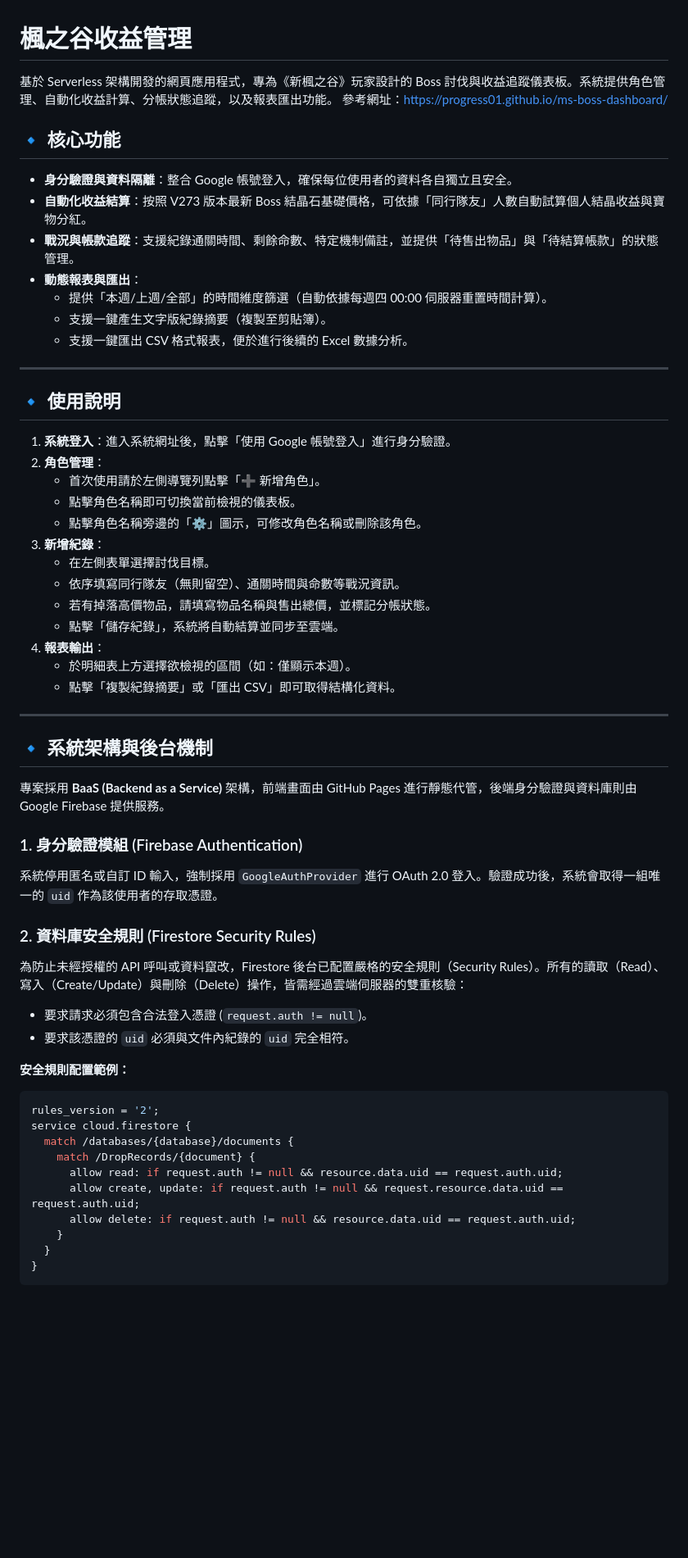
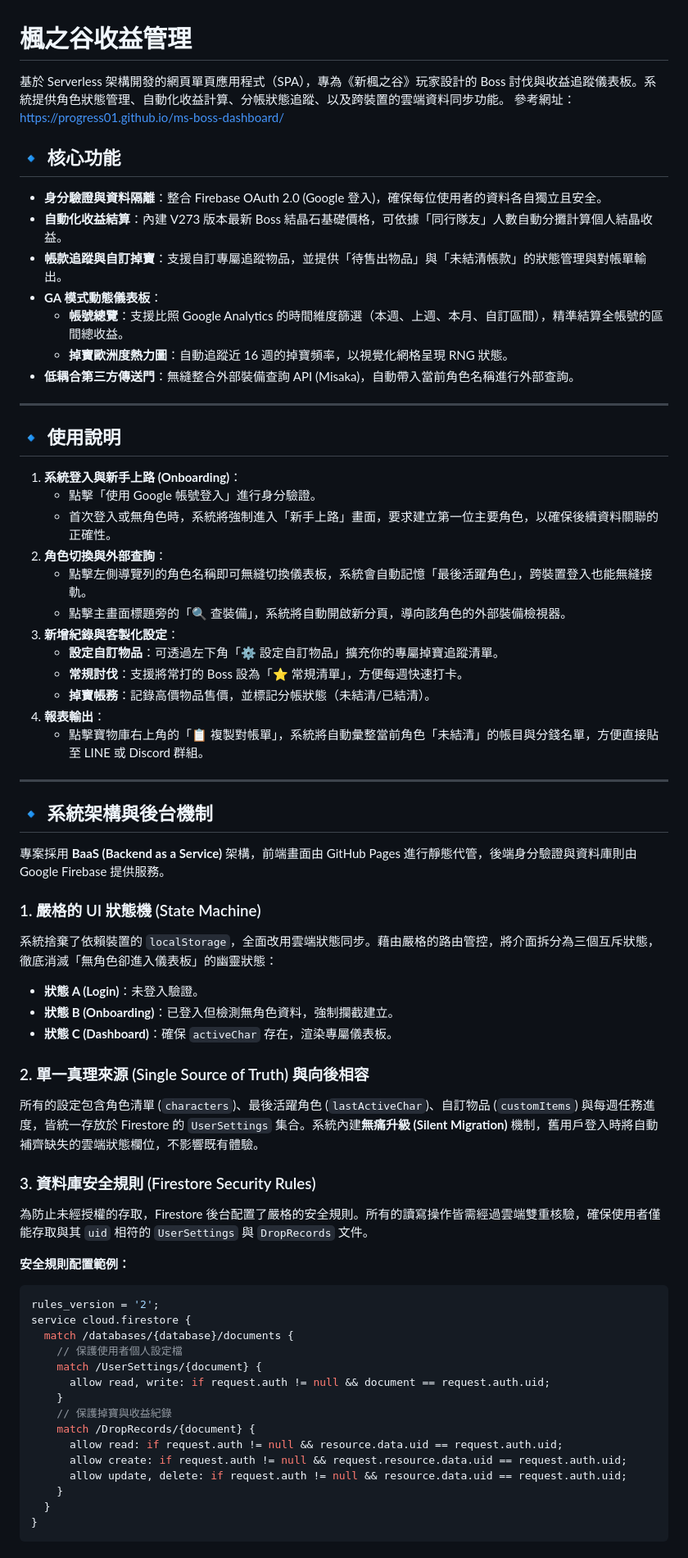
Before and after one commit to progress01/ms-boss-dashboard, a Markdown page: README.md, the part around one of its changes. Shown at 82% size. Drawn GitHub-style; blank space fills up the shorter version.

````diff
--- a/README.md
+++ b/README.md
@@ -1,35 +1,34 @@
 # 楓之谷收益管理
 
-基於 Serverless 架構開發的網頁應用程式，專為《新楓之谷》玩家設計的 Boss 討伐與收益追蹤儀表板。系統提供角色管理、自動化收益計算、分帳狀態追蹤，以及報表匯出功能。
-參考網址：https://progress01.github.io/ms-boss-dashboard/
+基於 Serverless 架構開發的網頁單頁應用程式（SPA），專為《新楓之谷》玩家設計的 Boss 討伐與收益追蹤儀表板。系統提供角色狀態管理、自動化收益計算、分帳狀態追蹤、以及跨裝置的雲端資料同步功能。
+參考網址：[https://progress01.github.io/ms-boss-dashboard/](https://progress01.github.io/ms-boss-dashboard/)
 
 ## 🔹 核心功能
 
-* **身分驗證與資料隔離**：整合 Google 帳號登入，確保每位使用者的資料各自獨立且安全。
-* **自動化收益結算**：按照 V273 版本最新 Boss 結晶石基礎價格，可依據「同行隊友」人數自動試算個人結晶收益與寶物分紅。
-* **戰況與帳款追蹤**：支援紀錄通關時間、剩餘命數、特定機制備註，並提供「待售出物品」與「待結算帳款」的狀態管理。
-* **動態報表與匯出**：
-  * 提供「本週/上週/全部」的時間維度篩選（自動依據每週四 00:00 伺服器重置時間計算）。
-  * 支援一鍵產生文字版紀錄摘要（複製至剪貼簿）。
-  * 支援一鍵匯出 CSV 格式報表，便於進行後續的 Excel 數據分析。
+* **身分驗證與資料隔離**：整合 Firebase OAuth 2.0 (Google 登入)，確保每位使用者的資料各自獨立且安全。
+* **自動化收益結算**：內建 V273 版本最新 Boss 結晶石基礎價格，可依據「同行隊友」人數自動分攤計算個人結晶收益。
+* **帳款追蹤與自訂掉寶**：支援自訂專屬追蹤物品，並提供「待售出物品」與「未結清帳款」的狀態管理與對帳單輸出。
+* **GA 模式動態儀表板**：
+  * **帳號總覽**：支援比照 Google Analytics 的時間維度篩選（本週、上週、本月、自訂區間），精準結算全帳號的區間總收益。
+  * **掉寶歐洲度熱力圖**：自動追蹤近 16 週的掉寶頻率，以視覺化網格呈現 RNG 狀態。
+* **低耦合第三方傳送門**：無縫整合外部裝備查詢 API (Misaka)，自動帶入當前角色名稱進行外部查詢。
 
 ---
 
 ## 🔹 使用說明
 
-1. **系統登入**：進入系統網址後，點擊「使用 Google 帳號登入」進行身分驗證。
-2. **角色管理**：
-   * 首次使用請於左側導覽列點擊「➕ 新增角色」。
-   * 點擊角色名稱即可切換當前檢視的儀表板。
-   * 點擊角色名稱旁邊的「⚙️」圖示，可修改角色名稱或刪除該角色。
-3. **新增紀錄**：
-   * 在左側表單選擇討伐目標。
-   * 依序填寫同行隊友（無則留空）、通關時間與命數等戰況資訊。
-   * 若有掉落高價物品，請填寫物品名稱與售出總價，並標記分帳狀態。
-   * 點擊「儲存紀錄」，系統將自動結算並同步至雲端。
+1. **系統登入與新手上路 (Onboarding)**：
+   * 點擊「使用 Google 帳號登入」進行身分驗證。
+   * 首次登入或無角色時，系統將強制進入「新手上路」畫面，要求建立第一位主要角色，以確保後續資料關聯的正確性。
+2. **角色切換與外部查詢**：
+   * 點擊左側導覽列的角色名稱即可無縫切換儀表板，系統會自動記憶「最後活躍角色」，跨裝置登入也能無縫接軌。
+   * 點擊主畫面標題旁的「🔍 查裝備」，系統將自動開啟新分頁，導向該角色的外部裝備檢視器。
+3. **新增紀錄與客製化設定**：
+   * **設定自訂物品**：可透過左下角「⚙️ 設定自訂物品」擴充你的專屬掉寶追蹤清單。
+   * **常規討伐**：支援將常打的 Boss 設為「⭐ 常規清單」，方便每週快速打卡。
+   * **掉寶帳務**：記錄高價物品售價，並標記分帳狀態（未結清/已結清）。
 4. **報表輸出**：
-   * 於明細表上方選擇欲檢視的區間（如：僅顯示本週）。
-   * 點擊「複製紀錄摘要」或「匯出 CSV」即可取得結構化資料。
+   * 點擊寶物庫右上角的「📋 複製對帳單」，系統將自動彙整當前角色「未結清」的帳目與分錢名單，方便直接貼至 LINE 或 Discord 群組。
 
 ---
 
@@ -37,23 +36,32 @@
 
 專案採用 **BaaS (Backend as a Service)** 架構，前端畫面由 GitHub Pages 進行靜態代管，後端身分驗證與資料庫則由 Google Firebase 提供服務。
 
-### 1. 身分驗證模組 (Firebase Authentication)
-系統停用匿名或自訂 ID 輸入，強制採用 `GoogleAuthProvider` 進行 OAuth 2.0 登入。驗證成功後，系統會取得一組唯一的 `uid` 作為該使用者的存取憑證。
+### 1. 嚴格的 UI 狀態機 (State Machine)
+系統捨棄了依賴裝置的 `localStorage`，全面改用雲端狀態同步。藉由嚴格的路由管控，將介面拆分為三個互斥狀態，徹底消滅「無角色卻進入儀表板」的幽靈狀態：
+* **狀態 A (Login)**：未登入驗證。
+* **狀態 B (Onboarding)**：已登入但檢測無角色資料，強制攔截建立。
+* **狀態 C (Dashboard)**：確保 `activeChar` 存在，渲染專屬儀表板。
 
-### 2. 資料庫安全規則 (Firestore Security Rules)
-為防止未經授權的 API 呼叫或資料竄改，Firestore 後台已配置嚴格的安全規則（Security Rules）。所有的讀取（Read）、寫入（Create/Update）與刪除（Delete）操作，皆需經過雲端伺服器的雙重核驗：
-* 要求請求必須包含合法登入憑證 (`request.auth != null`)。
-* 要求該憑證的 `uid` 必須與文件內紀錄的 `uid` 完全相符。
+### 2. 單一真理來源 (Single Source of Truth) 與向後相容
+所有的設定包含角色清單 (`characters`)、最後活躍角色 (`lastActiveChar`)、自訂物品 (`customItems`) 與每週任務進度，皆統一存放於 Firestore 的 `UserSettings` 集合。系統內建**無痛升級 (Silent Migration)** 機制，舊用戶登入時將自動補齊缺失的雲端狀態欄位，不影響既有體驗。
+
+### 3. 資料庫安全規則 (Firestore Security Rules)
+為防止未經授權的存取，Firestore 後台配置了嚴格的安全規則。所有的讀寫操作皆需經過雲端雙重核驗，確保使用者僅能存取與其 `uid` 相符的 `UserSettings` 與 `DropRecords` 文件。
 
 **安全規則配置範例：**
 ```javascript
 rules_version = '2';
 service cloud.firestore {
   match /databases/{database}/documents {
+    // 保護使用者個人設定檔
+    match /UserSettings/{document} {
+      allow read, write: if request.auth != null && document == request.auth.uid;
+    }
+    // 保護掉寶與收益紀錄
     match /DropRecords/{document} {
       allow read: if request.auth != null && resource.data.uid == request.auth.uid;
-      allow create, update: if request.auth != null && request.resource.data.uid == request.auth.uid;
-      allow delete: if request.auth != null && resource.data.uid == request.auth.uid;
+      allow create: if request.auth != null && request.resource.data.uid == request.auth.uid;
+      allow update, delete: if request.auth != null && resource.data.uid == request.auth.uid;
     }
   }
 }
````
Also changed, not shown: other parts of README.md (+5 -8 lines).
